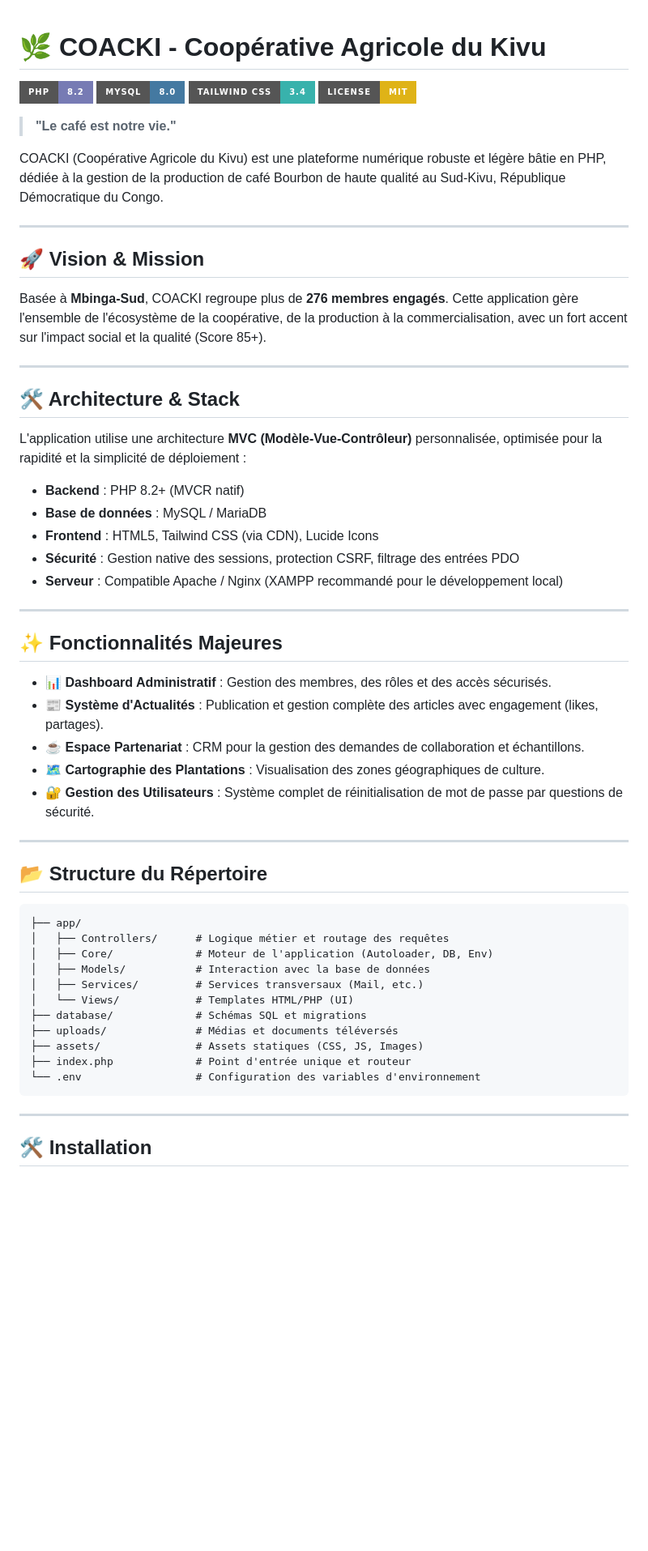
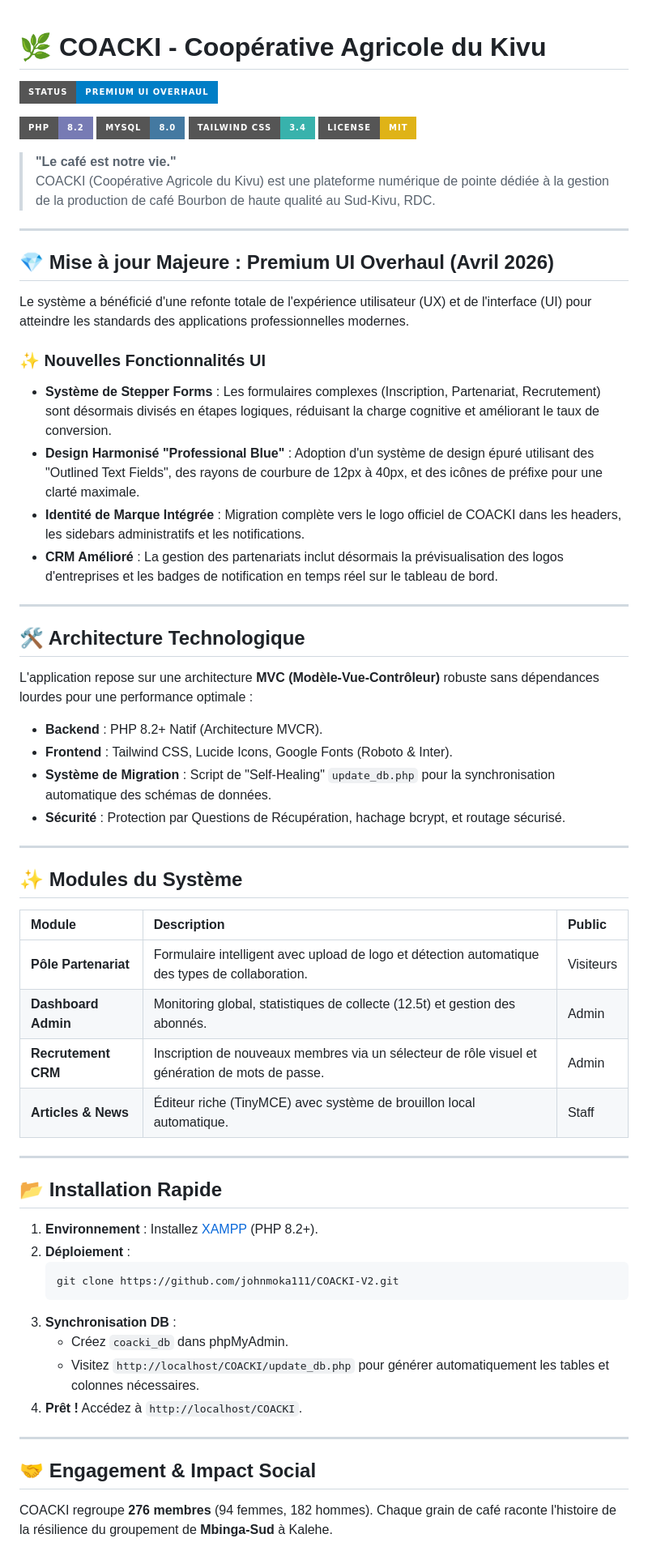
Before and after one commit to johnmoka111/COACKI-V2, a Markdown page: README.md, the part around one of its changes. Shown at 81% size. GitHub-like rendering; badges without logos; blank space fills up the shorter version.

Commit message:
Docs: Updated README with project vision, premium UI features, and installation guide

````diff
--- a/README.md
+++ b/README.md
@@ -1,4 +1,5 @@
 # 🌿 COACKI - Coopérative Agricole du Kivu
+![Project Banner](https://img.shields.io/badge/Status-Premium_UI_Overhaul-blue?style=for-the-badge)
 
 [![PHP](https://img.shields.io/badge/PHP-8.2-777BB4?style=for-the-badge&logo=php)](https://www.php.net/)
 [![MySQL](https://img.shields.io/badge/MySQL-8.0-4479A1?style=for-the-badge&logo=mysql)](https://www.mysql.com/)
@@ -6,56 +7,58 @@
 [![License: MIT](https://img.shields.io/badge/License-MIT-yellow.svg?style=for-the-badge)](https://opensource.org/licenses/MIT)
 
 > **"Le café est notre vie."**
-
-COACKI (Coopérative Agricole du Kivu) est une plateforme numérique robuste et légère bâtie en PHP, dédiée à la gestion de la production de café Bourbon de haute qualité au Sud-Kivu, République Démocratique du Congo.
+> COACKI (Coopérative Agricole du Kivu) est une plateforme numérique de pointe dédiée à la gestion de la production de café Bourbon de haute qualité au Sud-Kivu, RDC.
 
 ---
 
-## 🚀 Vision & Mission
+## 💎 Mise à jour Majeure : Premium UI Overhaul (Avril 2026)
 
-Basée à **Mbinga-Sud**, COACKI regroupe plus de **276 membres engagés**. Cette application gère l'ensemble de l'écosystème de la coopérative, de la production à la commercialisation, avec un fort accent sur l'impact social et la qualité (Score 85+).
+Le système a bénéficié d'une refonte totale de l'expérience utilisateur (UX) et de l'interface (UI) pour atteindre les standards des applications professionnelles modernes.
+
+### ✨ Nouvelles Fonctionnalités UI
+*   **Système de Stepper Forms** : Les formulaires complexes (Inscription, Partenariat, Recrutement) sont désormais divisés en étapes logiques, réduisant la charge cognitive et améliorant le taux de conversion.
+*   **Design Harmonisé "Professional Blue"** : Adoption d'un système de design épuré utilisant des "Outlined Text Fields", des rayons de courbure de 12px à 40px, et des icônes de préfixe pour une clarté maximale.
+*   **Identité de Marque Intégrée** : Migration complète vers le logo officiel de COACKI dans les headers, les sidebars administratifs et les notifications.
+*   **CRM Amélioré** : La gestion des partenariats inclut désormais la prévisualisation des logos d'entreprises et les badges de notification en temps réel sur le tableau de bord.
 
 ---
 
-## 🛠️ Architecture & Stack
+## 🛠️ Architecture Technologique
 
-L'application utilise une architecture **MVC (Modèle-Vue-Contrôleur)** personnalisée, optimisée pour la rapidité et la simplicité de déploiement :
+L'application repose sur une architecture **MVC (Modèle-Vue-Contrôleur)** robuste sans dépendances lourdes pour une performance optimale :
 
-- **Backend** : PHP 8.2+ (MVCR natif)
-- **Base de données** : MySQL / MariaDB
-- **Frontend** : HTML5, Tailwind CSS (via CDN), Lucide Icons
-- **Sécurité** : Gestion native des sessions, protection CSRF, filtrage des entrées PDO
-- **Serveur** : Compatible Apache / Nginx (XAMPP recommandé pour le développement local)
+- **Backend** : PHP 8.2+ Natif (Architecture MVCR).
+- **Frontend** : Tailwind CSS, Lucide Icons, Google Fonts (Roboto & Inter).
+- **Système de Migration** : Script de "Self-Healing" `update_db.php` pour la synchronisation automatique des schémas de données.
+- **Sécurité** : Protection par Questions de Récupération, hachage bcrypt, et routage sécurisé.
 
 ---
 
-## ✨ Fonctionnalités Majeures
+## ✨ Modules du Système
 
-- 📊 **Dashboard Administratif** : Gestion des membres, des rôles et des accès sécurisés.
-- 📰 **Système d'Actualités** : Publication et gestion complète des articles avec engagement (likes, partages).
-- ☕ **Espace Partenariat** : CRM pour la gestion des demandes de collaboration et échantillons.
-- 🗺️ **Cartographie des Plantations** : Visualisation des zones géographiques de culture.
-- 🔐 **Gestion des Utilisateurs** : Système complet de réinitialisation de mot de passe par questions de sécurité.
+| Module | Description | Public |
+| :--- | :--- | :--- |
+| **Pôle Partenariat** | Formulaire intelligent avec upload de logo et détection automatique des types de collaboration. | Visiteurs |
+| **Dashboard Admin** | Monitoring global, statistiques de collecte (12.5t) et gestion des abonnés. | Admin |
+| **Recrutement CRM** | Inscription de nouveaux membres via un sélecteur de rôle visuel et génération de mots de passe. | Admin |
+| **Articles & News** | Éditeur riche (TinyMCE) avec système de brouillon local automatique. | Staff |
 
 ---
 
-## 📂 Structure du Répertoire
+## 📂 Installation Rapide
 
-```text
-├── app/
-│   ├── Controllers/      # Logique métier et routage des requêtes
-│   ├── Core/             # Moteur de l'application (Autoloader, DB, Env)
-│   ├── Models/           # Interaction avec la base de données
-│   ├── Services/         # Services transversaux (Mail, etc.)
-│   └── Views/            # Templates HTML/PHP (UI)
-├── database/             # Schémas SQL et migrations
-├── uploads/              # Médias et documents téléversés
-├── assets/               # Assets statiques (CSS, JS, Images)
-├── index.php             # Point d'entrée unique et routeur
-└── .env                  # Configuration des variables d'environnement
-```
+1. **Environnement** : Installez [XAMPP](https://www.apachefriends.org/) (PHP 8.2+).
+2. **Déploiement** :
+   ```bash
+   git clone https://github.com/johnmoka111/COACKI-V2.git
+   ```
+3. **Synchronisation DB** :
+   - Créez `coacki_db` dans phpMyAdmin.
+   - Visitez `http://localhost/COACKI/update_db.php` pour générer automatiquement les tables et colonnes nécessaires.
+4. **Prêt !** Accédez à `http://localhost/COACKI`.
 
 ---
 
-## 🛠️ Installation
+## 🤝 Engagement & Impact Social
+COACKI regroupe **276 membres** (94 femmes, 182 hommes). Chaque grain de café raconte l'histoire de la résilience du groupement de **Mbinga-Sud** à Kalehe.
 
````
Also changed, not shown: other parts of README.md (+3 -23 lines).
